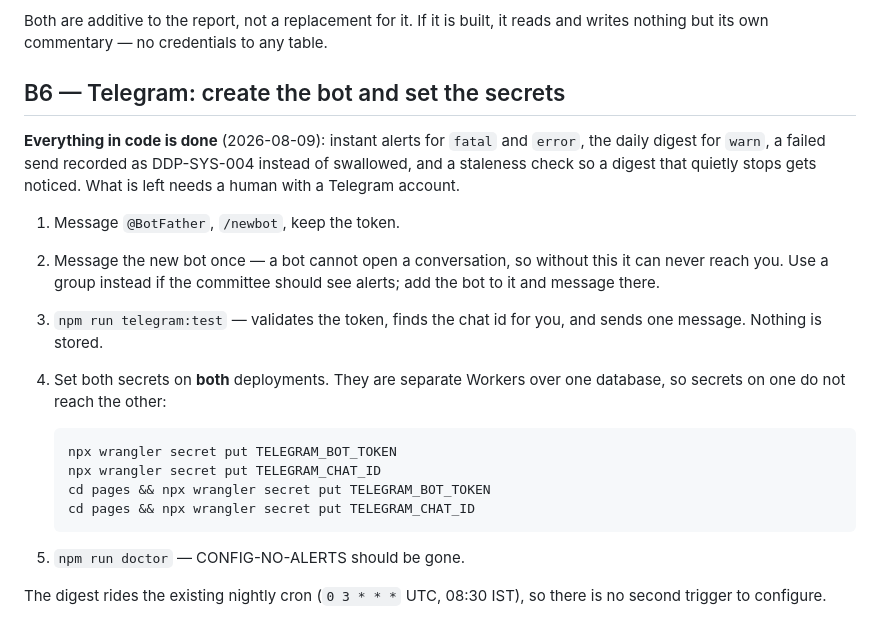
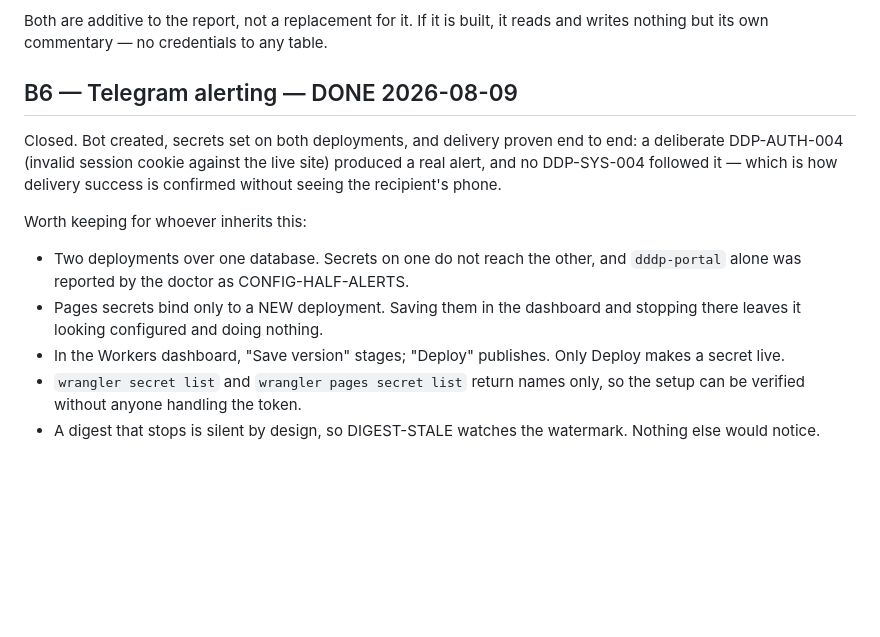
Before and after one commit to thakkalisuresh/dddp-portal, a Markdown page: docs/BACKLOG.md, the part around the change. Drawn GitHub-style; blank space fills up the shorter version.

Commit message:
Close B6 — Telegram alerting is live and proven
Delivery confirmed end to end rather than assumed: a deliberate DDP-AUTH-004
against the live site produced a real alert, and no DDP-SYS-004 followed it.
That absence is the proof — a wrong token or chat id would have recorded one,
so delivery can be verified without ever seeing the recipient's phone or
handling the token.

CONFIG-HALF-ALERTS fired for real in between, correctly reporting that only the
cron Worker had the secrets. The check was written an hour earlier for exactly
that state and caught it on its first live outing.

Kept the traps in the backlog entry, since all four cost time today: secrets do
not cross between the two deployments, Pages secrets bind only to a new
deployment, "Save version" stages while "Deploy" publishes, and a stopped
digest is indistinguishable from a quiet night without the watermark check.

````diff
--- a/docs/BACKLOG.md
+++ b/docs/BACKLOG.md
@@ -119,30 +119,22 @@ exists so a person makes that call and signs it.
 Both are additive to the report, not a replacement for it. If it is built, it
 reads and writes nothing but its own commentary — no credentials to any table.
 
-## B6 — Telegram: create the bot and set the secrets
+## B6 — Telegram alerting — DONE 2026-08-09
 
-**Everything in code is done** (2026-08-09): instant alerts for `fatal` and
-`error`, the daily digest for `warn`, a failed send recorded as DDP-SYS-004
-instead of swallowed, and a staleness check so a digest that quietly stops gets
-noticed. What is left needs a human with a Telegram account.
+Closed. Bot created, secrets set on both deployments, and delivery proven end
+to end: a deliberate DDP-AUTH-004 (invalid session cookie against the live
+site) produced a real alert, and no DDP-SYS-004 followed it — which is how
+delivery success is confirmed without seeing the recipient's phone.
 
-1. Message `@BotFather`, `/newbot`, keep the token.
-2. Message the new bot once — a bot cannot open a conversation, so without this
-   it can never reach you. Use a group instead if the committee should see
-   alerts; add the bot to it and message there.
-3. `npm run telegram:test` — validates the token, finds the chat id for you,
-   and sends one message. Nothing is stored.
-4. Set both secrets on **both** deployments. They are separate Workers over one
-   database, so secrets on one do not reach the other:
+Worth keeping for whoever inherits this:
 
-   ```
-   npx wrangler secret put TELEGRAM_BOT_TOKEN
-   npx wrangler secret put TELEGRAM_CHAT_ID
-   cd pages && npx wrangler secret put TELEGRAM_BOT_TOKEN
-   cd pages && npx wrangler secret put TELEGRAM_CHAT_ID
-   ```
-
-5. `npm run doctor` — CONFIG-NO-ALERTS should be gone.
-
-The digest rides the existing nightly cron (`0 3 * * *` UTC, 08:30 IST), so
-there is no second trigger to configure.
+* Two deployments over one database. Secrets on one do not reach the other,
+  and `dddp-portal` alone was reported by the doctor as CONFIG-HALF-ALERTS.
+* Pages secrets bind only to a NEW deployment. Saving them in the dashboard
+  and stopping there leaves it looking configured and doing nothing.
+* In the Workers dashboard, "Save version" stages; "Deploy" publishes. Only
+  Deploy makes a secret live.
+* `wrangler secret list` and `wrangler pages secret list` return names only,
+  so the setup can be verified without anyone handling the token.
+* A digest that stops is silent by design, so DIGEST-STALE watches the
+  watermark. Nothing else would notice.
````
Also changed, not shown: README.md (+1 -1 lines).
